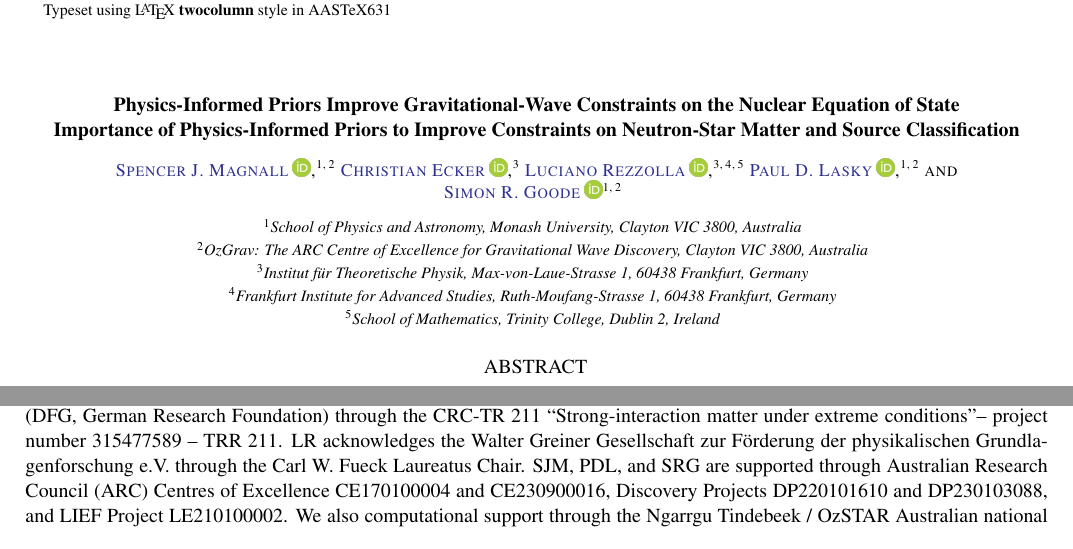
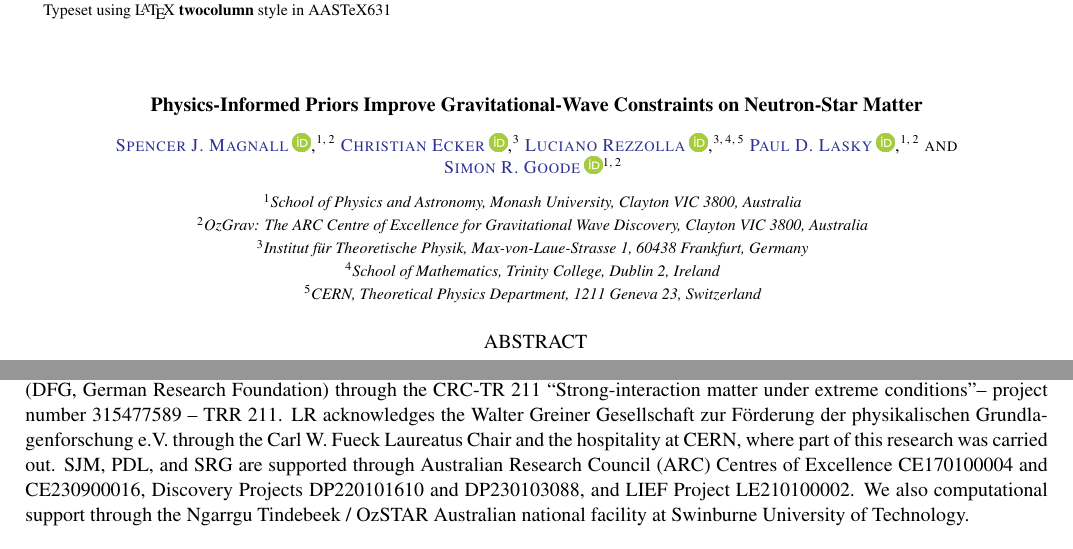
Before and after one commit to EckerChristian/MCLambdaBHNS, a LaTeX paper (paper.tex): two parts of pages 1 and 7 of 9, joined at a grey line, cut so that both start at the same text. Compiled offline with pdfLaTeX.

Commit message:
reverting to old title and fixing my affiliations

```diff
--- a/paper.tex
+++ b/paper.tex
@@ -17,10 +17,12 @@
 \begin{document}
 
 \title{Physics-Informed Priors Improve Gravitational-Wave Constraints on
-  the Nuclear Equation of State \\
-%
-  Importance of Physics-Informed Priors to Improve Constraints on
-  Neutron-Star Matter and Source Classification}
+  Neutron-Star Matter}
+%% \title{Physics-Informed Priors Improve Gravitational-Wave Constraints on
+%%   the Nuclear Equation of State \\
+%% %
+%%   Importance of Physics-Informed Priors to Improve Constraints on
+%%   Neutron-Star Matter and Source Classification}
 
 
 \author[0009-0000-7037-1809]{Spencer J. Magnall}
@@ -36,9 +38,9 @@
 \author[0000-0002-1330-7103]{Luciano Rezzolla}
 \affiliation{Institut f\"ur Theoretische Physik, Max-von-Laue-Strasse 1,
     60438 Frankfurt, Germany}
-\affiliation{Frankfurt Institute for Advanced Studies,
-    Ruth-Moufang-Strasse 1, 60438 Frankfurt, Germany}
 \affiliation{School of Mathematics, Trinity College, Dublin 2, Ireland}
+\affiliation{CERN, Theoretical Physics Department, 1211 Geneva 23,
+  Switzerland}
 
 \author[0000-0003-3763-1386]{Paul D. Lasky}
 \affiliation{School of Physics and Astronomy, Monash University, Clayton
@@ -700,7 +702,8 @@ Forschungsgemeinschaft (DFG, German Research Foundation) through the
 CRC-TR 211 ``Strong-interaction matter under extreme conditions''--
 project number 315477589 -- TRR 211. LR acknowledges the Walter Greiner
 Gesellschaft zur F\"orderung der physikalischen Grundlagenforschung
-e.V. through the Carl W. Fueck Laureatus Chair. SJM, PDL, and SRG are
+e.V. through the Carl W. Fueck Laureatus Chair and the hospitality at
+CERN, where part of this research was carried out. SJM, PDL, and SRG are
 supported through Australian Research Council (ARC) Centres of Excellence
 CE170100004 and CE230900016, Discovery Projects DP220101610 and
 DP230103088, and LIEF Project LE210100002.  We also computational support
```
